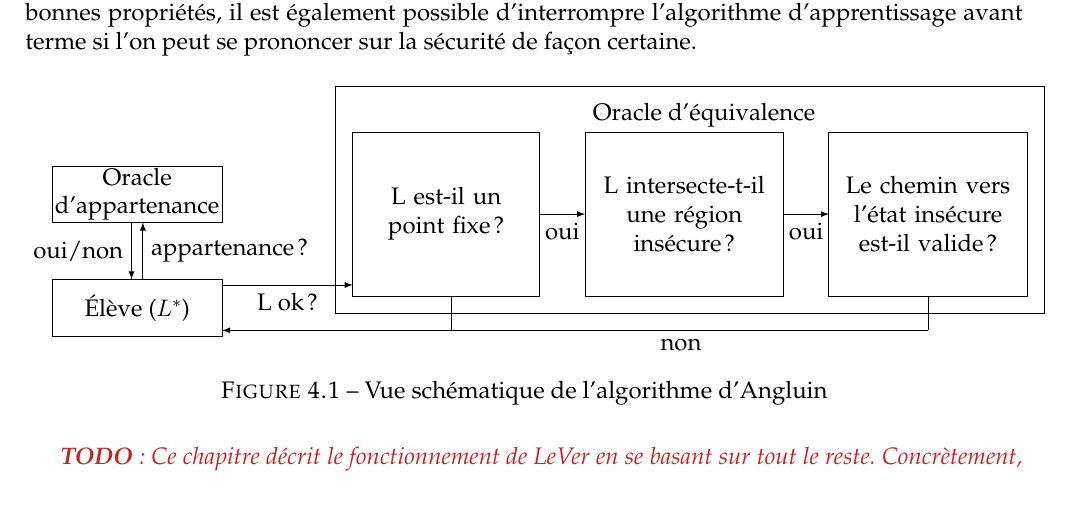
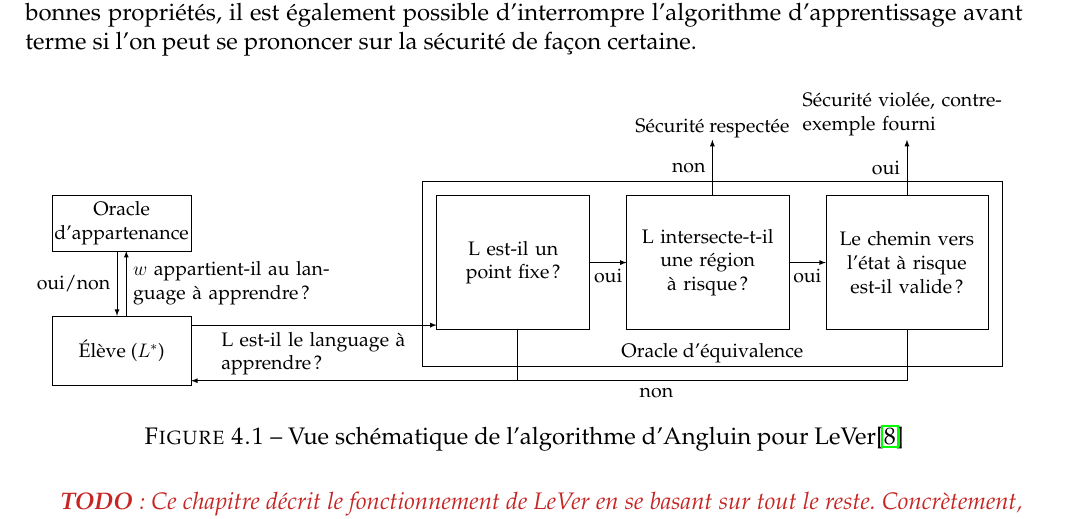
Before and after one commit to BenjaminAndre/memoire, a LaTeX document (Rapport/main.tex, which reads Rapport/lever/lever.tex): part of page 52 of 59, cut so that both start at the same text. Compiled offline with pdfLaTeX.

Commit message:
Schéma angluin

```diff
--- a/Rapport/lever/lever.tex
+++ b/Rapport/lever/lever.tex
@@ -7,32 +7,42 @@ L'objectif dès lors n'est pas d'apprendre le language de l'automate à file mai
 
 \begin{figure}[H]
 	\centering
+
+	\resizebox{\textwidth}{!}{
 \begin{tikzpicture}
 	\tikzset{>=latex}
 
-  \draw (0,-3.4) rectangle (3,-4.4) node[pos=.5] {Élève ($L^*$)};
+  \draw (-3,-2.9) rectangle (0,-4.4) node[pos=.5] {Élève ($L^*$)};
   \draw (5,0) rectangle (17.5,-4);
-	\draw[->] (3,-3.5) -- (5.3,-3.5) node[pos=0.5,below] {L ok ?};
+	\draw[->] (0,-3.1) -- (5.3,-3.1) node[pos=0.5,below,text width=4cm] {L est-il le language à apprendre ?};
 
-  \draw (0,-1.4) rectangle (3,-2.4) node[pos=.5,text width=3cm,align=center] {Oracle\\ d'appartenance};
-  \draw[->] (1.6,-3.4) -- (1.6,-2.4) node[pos=0.5,right] {appartenance ?};
-  \draw[<-] (1.4,-3.4) -- (1.4,-2.4) node[pos=0.5,left] {oui/non};
+  \draw (-3,-0.3) rectangle (0,-1.5) node[pos=.5,text width=3cm,align=center] {Oracle\\ d'appartenance};
+  \draw[->] (-1.4,-2.9) -- (-1.4,-1.5) node[pos=0.5,right,text width=5cm] {$w$ appartient-il au language à apprendre ?};
+  \draw[<-] (-1.6,-2.9) -- (-1.6,-1.5) node[pos=0.5,left] {oui/non};
 
-  \node[draw=none] at (11.5, -0.5) {Oracle d'équivalence};
+  \node[draw=none] at (11.25, -3.7) {Oracle d'équivalence};
 
-  \draw (5.3, -0.8) rectangle (8.6, -3.7) node[pos=0.5,text width=3cm,align=center] {L est-il un point fixe ?};
-  \draw (9.4, -0.8) rectangle (12.9, -3.7) node[pos=0.5,text width=3cm,align=center] {L intersecte-t-il une région insécure ?};
-  \draw (13.7, -0.8) rectangle (17.2, -3.7) node[pos=0.5,text width=3cm,align=center] {Le chemin vers l'état insécure est-il valide ?};
+  \draw (5.3, -0.3) rectangle (8.6, -3.2) node[pos=0.5,text width=3cm,align=center] {L est-il un point fixe ?};
+  \draw (9.4, -0.3) rectangle (12.9, -3.2) node[pos=0.5,text width=3cm,align=center] {L intersecte-t-il une région à risque ?};
+  \draw (13.7, -0.3) rectangle (17.2, -3.2) node[pos=0.5,text width=3cm,align=center] {Le chemin vers l'état à risque est-il valide ?};
 
-  \draw[->] (8.6, -2.25) -- (9.4,-2.25) node[pos=0.5,below] {oui};
-  \draw[->] (12.9, -2.25) -- (13.7,-2.25) node[pos=0.5,below] {oui};
-  \draw[->] (15.45, -4.3) -- (3, -4.3) node[pos=0.35,below] {non};
-  \draw[-] (7.05, -3.7) -- (7.05, -4.3);
-  \draw[-] (15.45, -3.7) -- (15.45, -4.3);
+  \draw[->] (8.6, -1.75) -- (9.4,-1.75) node[pos=0.5,below] {oui};
+  \draw[->] (12.9, -1.75) -- (13.7,-1.75) node[pos=0.5,below] {oui};
+  \draw[->] (15.45, -4.3) -- (0, -4.3) node[pos=0.35,below] {non};
+  \draw[-] (7.05, -3.2) -- (7.05, -4.3);
+  \draw[-] (15.45, -3.2) -- (15.45, -4.3);
+
+	\draw[->] (11.25,-0.3) -- (11.25,0.9)node[pos=0.5,left] {non};
+	\draw[->] (15.45,-0.3) -- (15.45,0.9)node[pos=0.5,left] {oui};
+
+	\node[draw=none] at (11.25, 1.15) {Sécurité respectée};
+	\node[draw=none,text width=4.5cm] at (15.45, 1.45) {Sécurité violée, contre-exemple fourni};
 
 
 \end{tikzpicture}
-\caption{Vue schématique de l'algorithme d'Angluin}
+}
+\caption{Vue schématique de l'algorithme d'Angluin pour LeVer\cite{Vardhan04}}
+
 \end{figure}
 
 
```
Also changed, not shown: Rapport/main.pdf.
